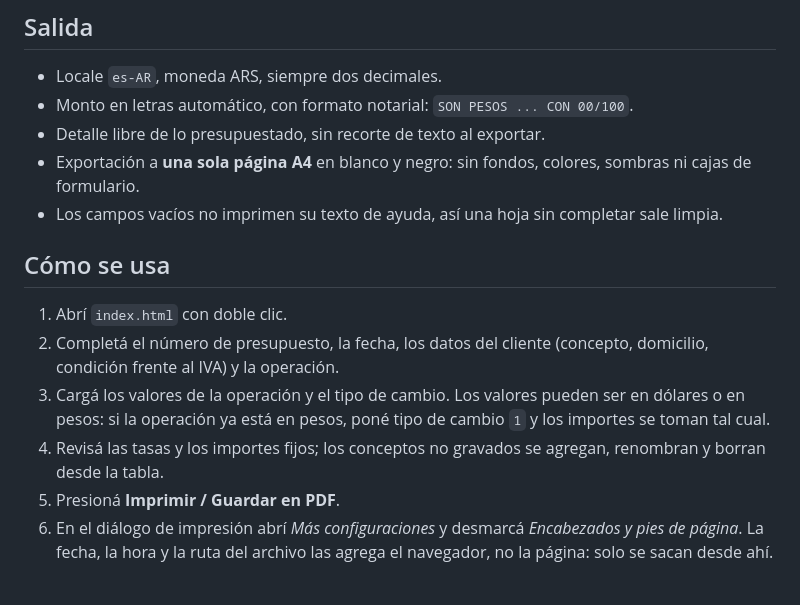
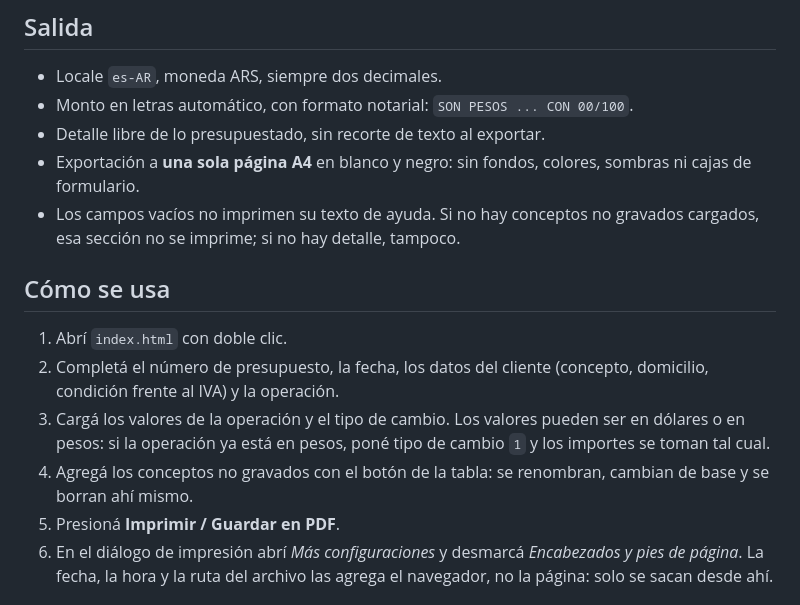
Before and after one commit to PatEche/presupuesto-app, a Markdown page: README.md, the part around one of its changes. Rendered like a GitHub page.

```diff
--- a/README.md
+++ b/README.md
@@ -44,8 +46,8 @@ salen formateados en lugar del número crudo.
 - Detalle libre de lo presupuestado, sin recorte de texto al exportar.
 - Exportación a **una sola página A4** en blanco y negro: sin fondos, colores,
   sombras ni cajas de formulario.
-- Los campos vacíos no imprimen su texto de ayuda, así una hoja sin completar
-  sale limpia.
+- Los campos vacíos no imprimen su texto de ayuda. Si no hay conceptos no
+  gravados cargados, esa sección no se imprime; si no hay detalle, tampoco.
 
 ## Cómo se usa
 
@@ -55,8 +57,8 @@ salen formateados en lugar del número crudo.
 3. Cargá los valores de la operación y el tipo de cambio. Los valores pueden ser
    en dólares o en pesos: si la operación ya está en pesos, poné tipo de cambio
    `1` y los importes se toman tal cual.
-4. Revisá las tasas y los importes fijos; los conceptos no gravados se agregan,
-   renombran y borran desde la tabla.
+4. Agregá los conceptos no gravados con el botón de la tabla: se renombran,
+   cambian de base y se borran ahí mismo.
 5. Presioná **Imprimir / Guardar en PDF**.
 6. En el diálogo de impresión abrí *Más configuraciones* y desmarcá
    *Encabezados y pies de página*. La fecha, la hora y la ruta del archivo las
```
Also changed, not shown: other parts of README.md (+8 -6 lines), AGENTS.md (+25 -9 lines), assets/readme.png, 3 other files.
